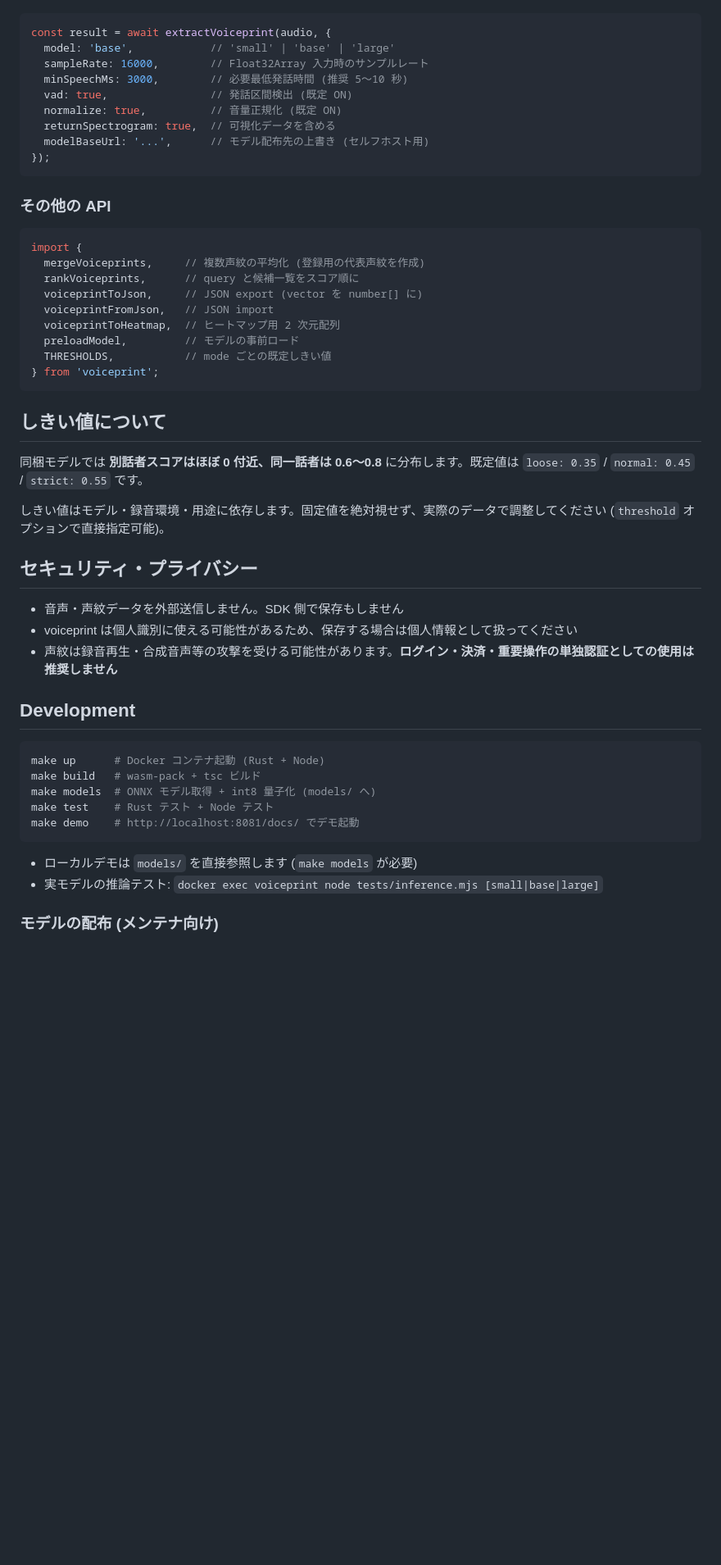
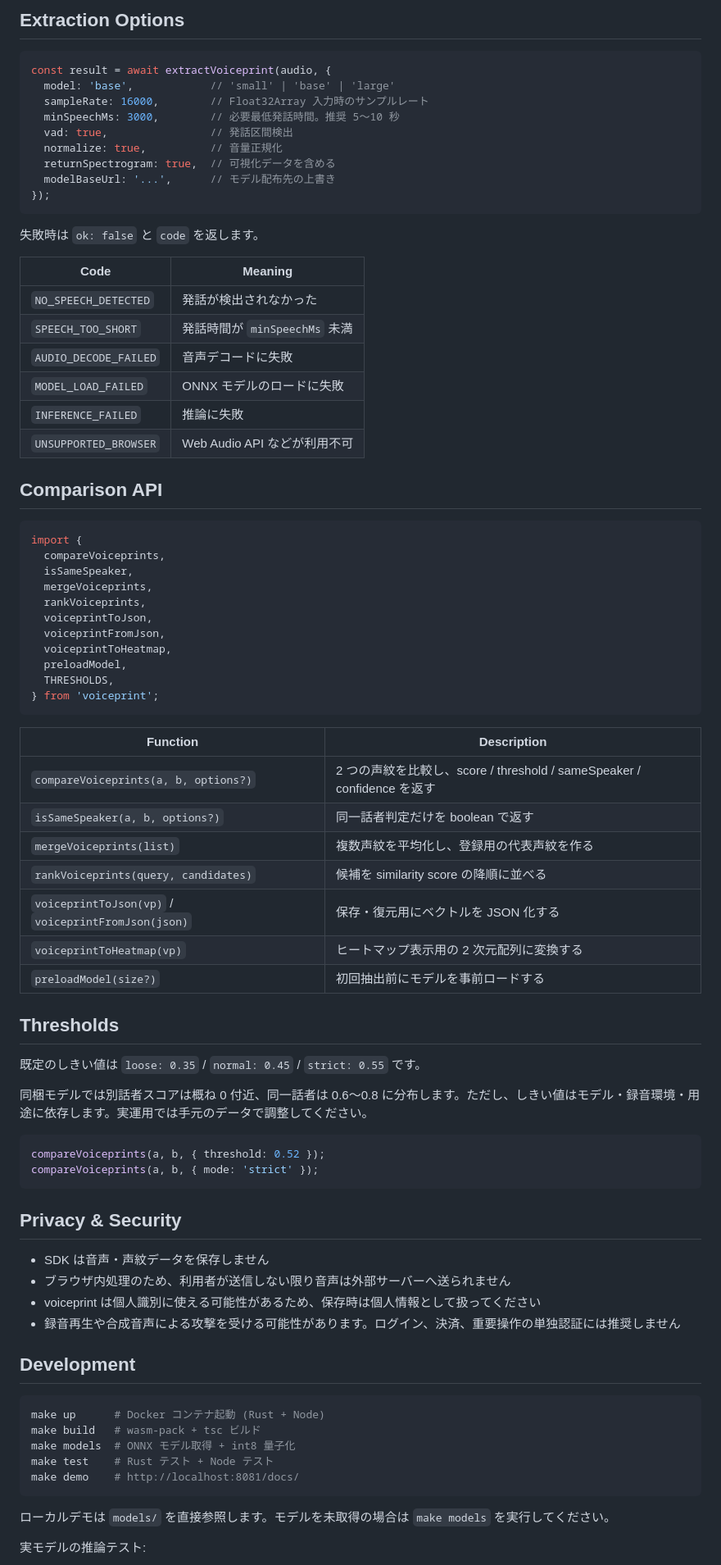
Before and after one commit to NAOHIDEOTA/voiceprint, a Markdown page: README.md, the part around the change printed below. Shown: that part at 82% size. Drawn GitHub-style; blank space fills up the shorter version.

Commit message:
fix:README

````diff
--- a/README.md
+++ b/README.md
@@ -67,54 +74,83 @@ if (a.ok && b.ok) {
+## Extraction Options
 
 ```ts
 const result = await extractVoiceprint(audio, {
   model: 'base',            // 'small' | 'base' | 'large'
   sampleRate: 16000,        // Float32Array 入力時のサンプルレート
-  minSpeechMs: 3000,        // 必要最低発話時間 (推奨 5〜10 秒)
-  vad: true,                // 発話区間検出 (既定 ON)
-  normalize: true,          // 音量正規化 (既定 ON)
+  minSpeechMs: 3000,        // 必要最低発話時間。推奨 5〜10 秒
+  vad: true,                // 発話区間検出
+  normalize: true,          // 音量正規化
   returnSpectrogram: true,  // 可視化データを含める
-  modelBaseUrl: '...',      // モデル配布先の上書き (セルフホスト用)
+  modelBaseUrl: '...',      // モデル配布先の上書き
 });
 ```
 
-### その他の API
+失敗時は `ok: false` と `code` を返します。
+
+| Code | Meaning |
+|---|---|
+| `NO_SPEECH_DETECTED` | 発話が検出されなかった |
+| `SPEECH_TOO_SHORT` | 発話時間が `minSpeechMs` 未満 |
+| `AUDIO_DECODE_FAILED` | 音声デコードに失敗 |
+| `MODEL_LOAD_FAILED` | ONNX モデルのロードに失敗 |
+| `INFERENCE_FAILED` | 推論に失敗 |
+| `UNSUPPORTED_BROWSER` | Web Audio API などが利用不可 |
+
+## Comparison API
 
 ```ts
 import {
-  mergeVoiceprints,     // 複数声紋の平均化 (登録用の代表声紋を作成)
-  rankVoiceprints,      // query と候補一覧をスコア順に
-  voiceprintToJson,     // JSON export (vector を number[] に)
-  voiceprintFromJson,   // JSON import
-  voiceprintToHeatmap,  // ヒートマップ用 2 次元配列
-  preloadModel,         // モデルの事前ロード
-  THRESHOLDS,           // mode ごとの既定しきい値
+  compareVoiceprints,
+  isSameSpeaker,
+  mergeVoiceprints,
+  rankVoiceprints,
+  voiceprintToJson,
+  voiceprintFromJson,
+  voiceprintToHeatmap,
+  preloadModel,
+  THRESHOLDS,
 } from 'voiceprint';
 ```
 
-## しきい値について
+| Function | Description |
+|---|---|
+| `compareVoiceprints(a, b, options?)` | 2 つの声紋を比較し、score / threshold / sameSpeaker / confidence を返す |
+| `isSameSpeaker(a, b, options?)` | 同一話者判定だけを boolean で返す |
+| `mergeVoiceprints(list)` | 複数声紋を平均化し、登録用の代表声紋を作る |
+| `rankVoiceprints(query, candidates)` | 候補を similarity score の降順に並べる |
+| `voiceprintToJson(vp)` / `voiceprintFromJson(json)` | 保存・復元用にベクトルを JSON 化する |
+| `voiceprintToHeatmap(vp)` | ヒートマップ表示用の 2 次元配列に変換する |
+| `preloadModel(size?)` | 初回抽出前にモデルを事前ロードする |
 
-同梱モデルでは **別話者スコアはほぼ 0 付近、同一話者は 0.6〜0.8** に分布します。既定値は `loose: 0.35` / `normal: 0.45` / `strict: 0.55` です。
+## Thresholds
 
-しきい値はモデル・録音環境・用途に依存します。固定値を絶対視せず、実際のデータで調整してください (`threshold` オプションで直接指定可能)。
+既定のしきい値は `loose: 0.35` / `normal: 0.45` / `strict: 0.55` です。
 
-## セキュリティ・プライバシー
+同梱モデルでは別話者スコアは概ね 0 付近、同一話者は 0.6〜0.8 に分布します。ただし、しきい値はモデル・録音環境・用途に依存します。実運用では手元のデータで調整してください。
 
-- 音声・声紋データを外部送信しません。SDK 側で保存もしません
-- voiceprint は個人識別に使える可能性があるため、保存する場合は個人情報として扱ってください
-- 声紋は録音再生・合成音声等の攻撃を受ける可能性があります。**ログイン・決済・重要操作の単独認証としての使用は推奨しません**
+```ts
+compareVoiceprints(a, b, { threshold: 0.52 });
+compareVoiceprints(a, b, { mode: 'strict' });
+```
+
+## Privacy & Security
+
+- SDK は音声・声紋データを保存しません
+- ブラウザ内処理のため、利用者が送信しない限り音声は外部サーバーへ送られません
+- voiceprint は個人識別に使える可能性があるため、保存時は個人情報として扱ってください
+- 録音再生や合成音声による攻撃を受ける可能性があります。ログイン、決済、重要操作の単独認証には推奨しません
 
 ## Development
 
 ```bash
 make up      # Docker コンテナ起動 (Rust + Node)
 make build   # wasm-pack + tsc ビルド
-make models  # ONNX モデル取得 + int8 量子化 (models/ へ)
+make models  # ONNX モデル取得 + int8 量子化
 make test    # Rust テスト + Node テスト
-make demo    # http://localhost:8081/docs/ でデモ起動
+make demo    # http://localhost:8081/docs/
 ```
 
-- ローカルデモは `models/` を直接参照します (`make models` が必要)
-- 実モデルの推論テスト: `docker exec voiceprint node tests/inference.mjs [small|base|large]`
+ローカルデモは `models/` を直接参照します。モデルを未取得の場合は `make models` を実行してください。
 
-### モデルの配布 (メンテナ向け)
+実モデルの推論テスト:
 
````
Also changed, not shown: other parts of README.md (+48 -36 lines), docs/assets/demo.gif (added).
